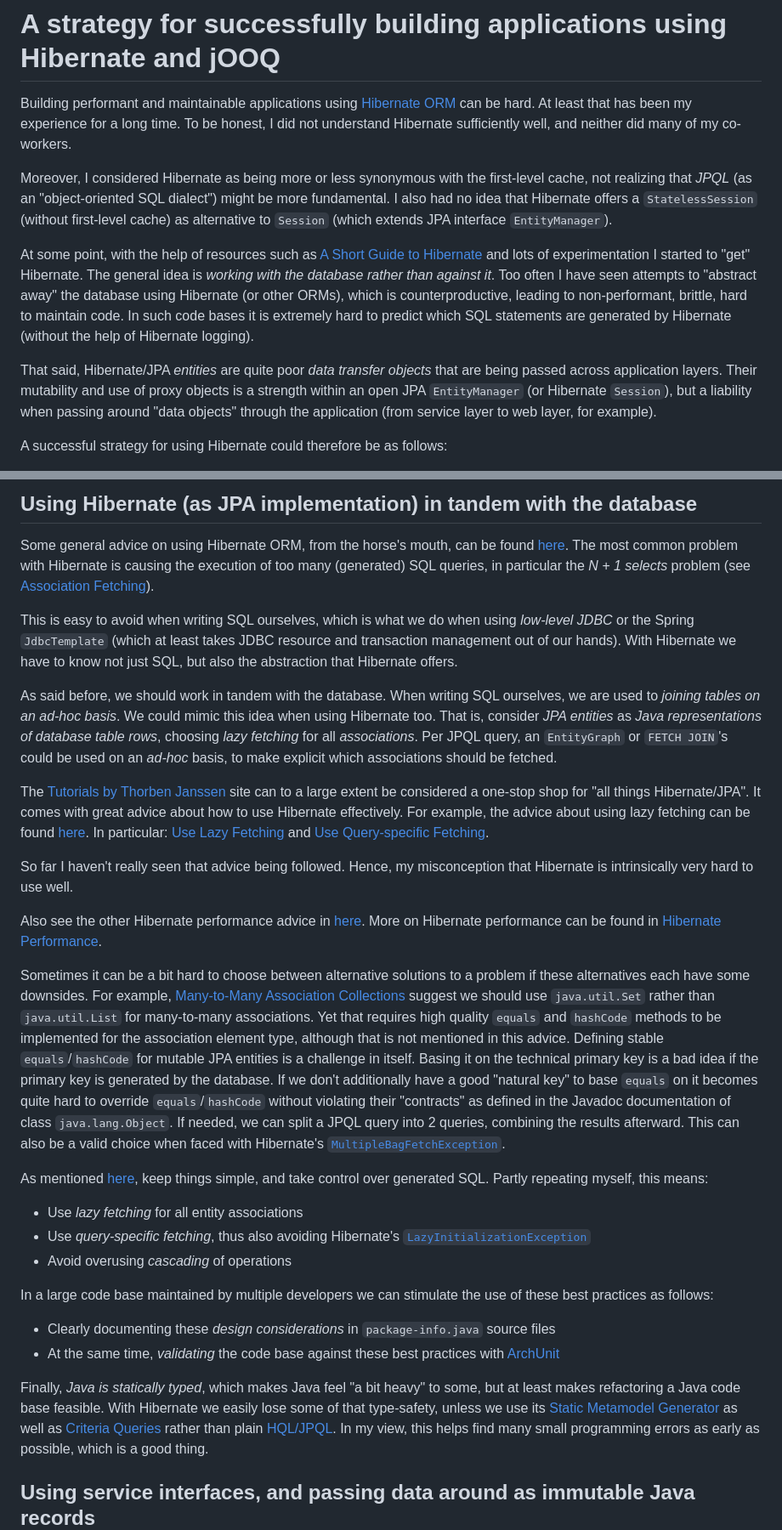
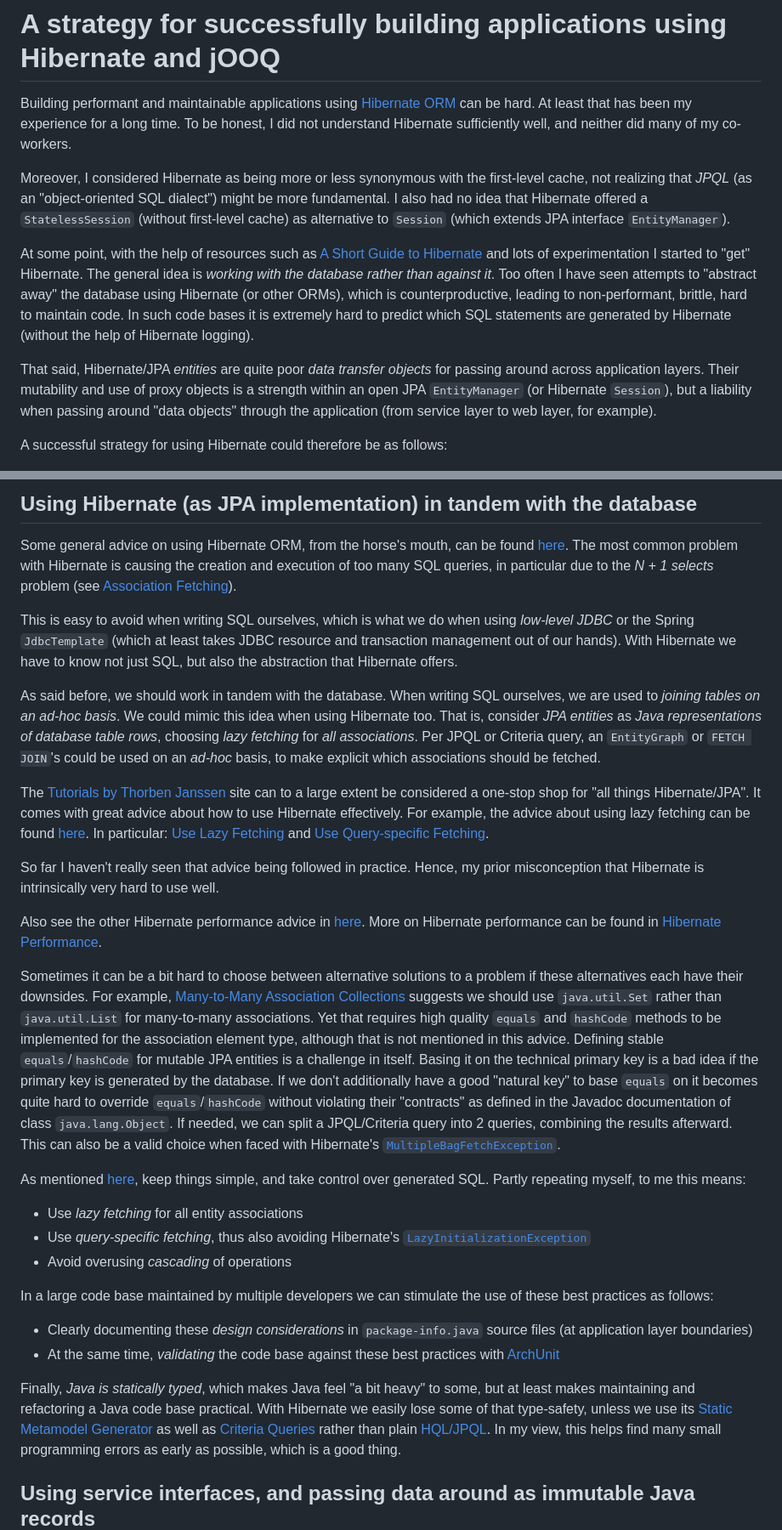
Before and after one commit to dvreeze/sudoku, a Markdown page: hibernate-strategy.md, 2 parts joined by grey strips. Shown at 85% size. GitHub-like rendering.

Commit message:
Slightly improved hibernate-strategy.md

```diff
--- a/hibernate-strategy.md
+++ b/hibernate-strategy.md
@@ -7,7 +7,7 @@ Hibernate sufficiently well, and neither did many of my co-workers.
 
 Moreover, I considered Hibernate as being more or less synonymous with the first-level cache, not realizing
 that *JPQL* (as an "object-oriented SQL dialect") might be more fundamental. I also had no idea that
-Hibernate offers a `StatelessSession` (without first-level cache) as alternative to `Session`
+Hibernate offered a `StatelessSession` (without first-level cache) as alternative to `Session`
 (which extends JPA interface `EntityManager`).
 
 At some point, with the help of resources such as
@@ -18,7 +18,7 @@ other ORMs), which is counterproductive, leading to non-performant, brittle, har
 such code bases it is extremely hard to predict which SQL statements are generated by Hibernate (without
 the help of Hibernate logging).
 
-That said, Hibernate/JPA *entities* are quite poor *data transfer objects* that are being passed across
+That said, Hibernate/JPA *entities* are quite poor *data transfer objects* for passing around across
 application layers. Their mutability and use of proxy objects is a strength within an open
 JPA `EntityManager` (or Hibernate `Session`), but a liability when passing around "data objects"
 through the application (from service layer to web layer, for example).
@@ -45,7 +45,7 @@ code base can be made bearable by the use of clear Javadoc comments in `package-
 
 Some general advice on using Hibernate ORM, from the horse's mouth, can be found
 [here](https://docs.hibernate.org/orm/7.1/introduction/html_single/#advice). The most common problem
-with Hibernate is causing the execution of too many (generated) SQL queries, in particular the
+with Hibernate is causing the creation and execution of too many SQL queries, in particular due to the
 *N + 1 selects* problem
 (see [Association Fetching](https://docs.hibernate.org/orm/7.1/introduction/html_single/#association-fetching)).
 
@@ -56,7 +56,7 @@ With Hibernate we have to know not just SQL, but also the abstraction that Hiber
 As said before, we should work in tandem with the database. When writing SQL ourselves, we are used
 to *joining tables on an ad-hoc basis*. We could mimic this idea when using Hibernate too.
 That is, consider *JPA entities* as *Java representations of database table rows*, choosing *lazy
-fetching* for all *associations*. Per JPQL query, an `EntityGraph` or `FETCH JOIN`'s could be used on
+fetching* for *all associations*. Per JPQL or Criteria query, an `EntityGraph` or `FETCH JOIN`'s could be used on
 an *ad-hoc* basis, to make explicit which associations should be fetched.
 
 The [Tutorials by Thorben Janssen](https://thorben-janssen.com/tutorials/) site can to a large extent be considered
@@ -66,7 +66,7 @@ effectively. For example, the advice about using lazy fetching can be found
 [Use Lazy Fetching](https://thorben-janssen.com/hibernate-performance-tuning/#avoid-unnecessary-queries--choose-the-right-fetchtype)
 and [Use Query-specific Fetching](https://thorben-janssen.com/hibernate-performance-tuning/#avoid-unnecessary-queries--use-queryspecific-fetching).
 
-So far I haven't really seen that advice being followed. Hence, my misconception that Hibernate is
+So far I haven't really seen that advice being followed in practice. Hence, my prior misconception that Hibernate is
 intrinsically very hard to use well.
 
 Also see the other Hibernate performance advice in
@@ -74,32 +74,32 @@ Also see the other Hibernate performance advice in
 found in [Hibernate Performance](https://thorben-janssen.com/tutorials/#performance).
 
 Sometimes it can be a bit hard to choose between alternative solutions to a problem if these alternatives
-each have some downsides. For example,
+each have their downsides. For example,
 [Many-to-Many Association Collections](https://thorben-janssen.com/5-common-hibernate-mistakes-that-cause-dozens-of-unexpected-queries/#4-modeling-manytomany-associations-as-a-list)
-suggest we should use `java.util.Set` rather than `java.util.List` for many-to-many associations. Yet that
+suggests we should use `java.util.Set` rather than `java.util.List` for many-to-many associations. Yet that
 requires high quality `equals` and `hashCode` methods to be implemented for the association element type,
 although that is not mentioned in this advice. Defining stable `equals`/`hashCode` for mutable JPA entities
 is a challenge in itself. Basing it on the technical primary key is a bad idea if the primary key is
 generated by the database. If we don't additionally have a good "natural key" to base `equals` on it
 becomes quite hard to override `equals`/`hashCode` without violating their "contracts" as defined in
-the Javadoc documentation of class `java.lang.Object`. If needed, we can split a JPQL query into 2
+the Javadoc documentation of class `java.lang.Object`. If needed, we can split a JPQL/Criteria query into 2
 queries, combining the results afterward. This can also be a valid choice when faced with Hibernate's
 [`MultipleBagFetchException`](https://thorben-janssen.com/fix-multiplebagfetchexception-hibernate/).
 
 As mentioned [here](https://docs.hibernate.org/orm/7.1/introduction/html_single/#advice), keep things
-simple, and take control over generated SQL. Partly repeating myself, this means:
+simple, and take control over generated SQL. Partly repeating myself, to me this means:
 * Use *lazy fetching* for all entity associations
 * Use *query-specific fetching*, thus also avoiding Hibernate's [`LazyInitializationException`](https://thorben-janssen.com/lazyinitializationexception/)
 * Avoid overusing *cascading* of operations
 
 In a large code base maintained by multiple developers we can stimulate the use of these best practices
 as follows:
-* Clearly documenting these *design considerations* in `package-info.java` source files
+* Clearly documenting these *design considerations* in `package-info.java` source files (at application layer boundaries)
 * At the same time, *validating* the code base against these best practices with [ArchUnit](https://www.archunit.org/)
 
 Finally, *Java is statically typed*, which makes Java feel "a bit heavy" to some, but at least makes
-refactoring a Java code base feasible. With Hibernate we easily lose some of that type-safety, unless
-we use its [Static Metamodel Generator](https://docs.hibernate.org/orm/7.2/userguide/html_single/#tooling-modelgen)
+maintaining and refactoring a Java code base practical. With Hibernate we easily lose some of that type-safety,
+unless we use its [Static Metamodel Generator](https://docs.hibernate.org/orm/7.2/userguide/html_single/#tooling-modelgen)
 as well as [Criteria Queries](https://docs.hibernate.org/orm/7.2/userguide/html_single/#criteria)
 rather than plain [HQL/JPQL](https://docs.hibernate.org/orm/7.2/userguide/html_single/#hql). In my view,
 this helps find many small programming errors as early as possible, which is a good thing.
```
